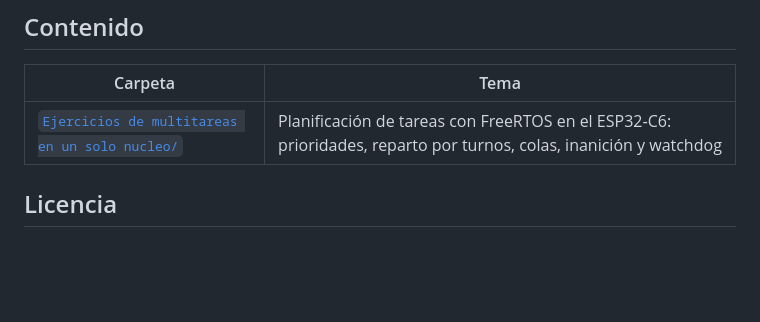
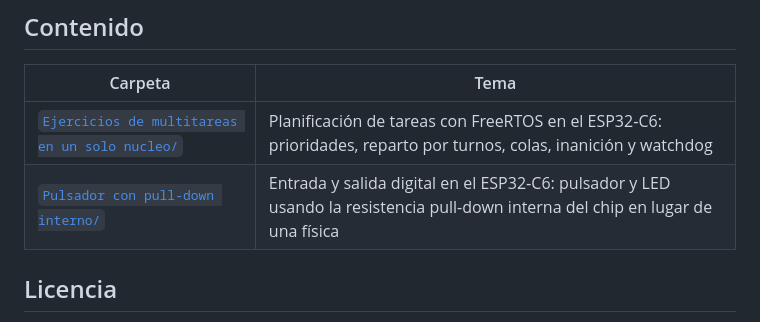
Before and after one commit to Imxnxl/InternetOfThings, a Markdown page: README.md, the part around the change. GitHub-like rendering; blank space fills up the shorter version.

```diff
--- a/README.md
+++ b/README.md
@@ -5,6 +5,7 @@
 | Carpeta | Tema |
 |---|---|
 | [`Ejercicios de multitareas en un solo nucleo/`](<Ejercicios de multitareas en un solo nucleo>) | Planificación de tareas con FreeRTOS en el ESP32‑C6: prioridades, reparto por turnos, colas, inanición y watchdog |
+| [`Pulsador con pull-down interno/`](<Pulsador con pull-down interno>) | Entrada y salida digital en el ESP32‑C6: pulsador y LED usando la resistencia pull-down interna del chip en lugar de una física |
 
 ## Licencia
 
```
Also changed, not shown: Pulsador con pull-down interno/README.md (added, +142 -0 lines), Pulsador con pull-down interno/docs/INFORME_TECNICO.md (added, +319 -0 lines), Pulsador con pull-down interno/docs/evidencias/fig1_circuito_clase.png (added), Pulsador con pull-down interno/docs/evidencias/fig2_circuito_pulldown_interno.png (added), Pulsador con pull-down interno/docs/evidencias/fig3_conexiones.png (added), 12 other files.
